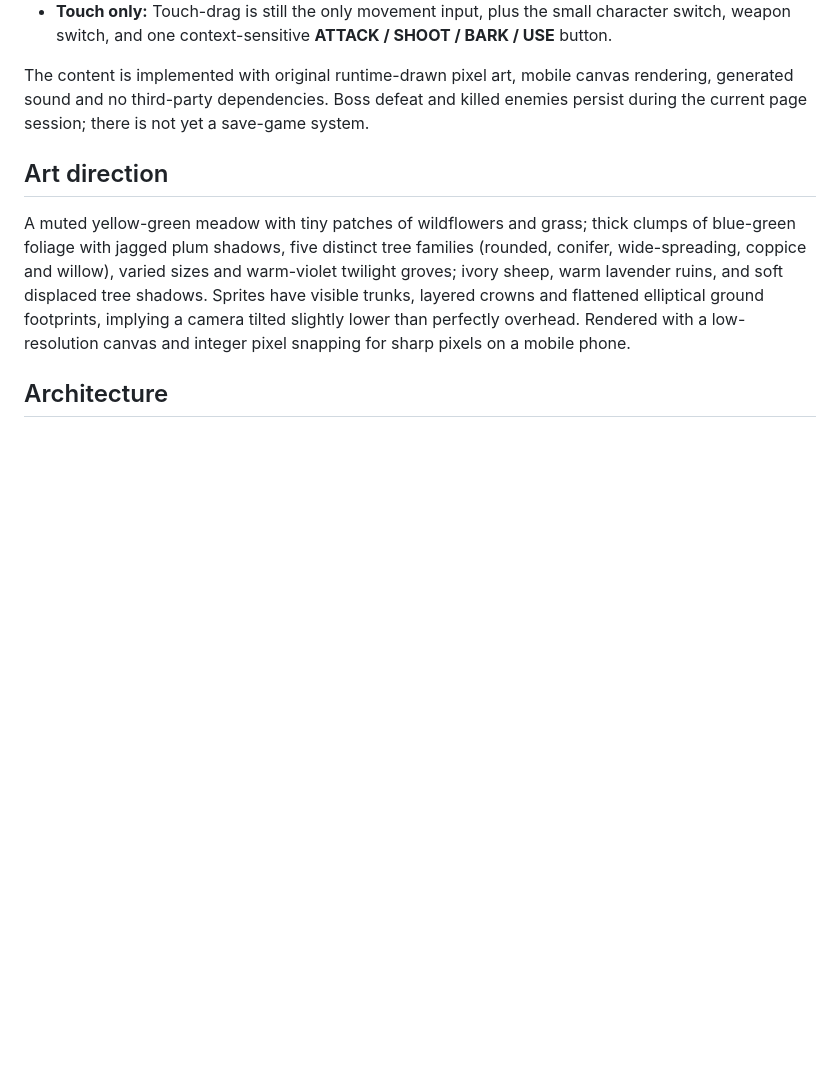
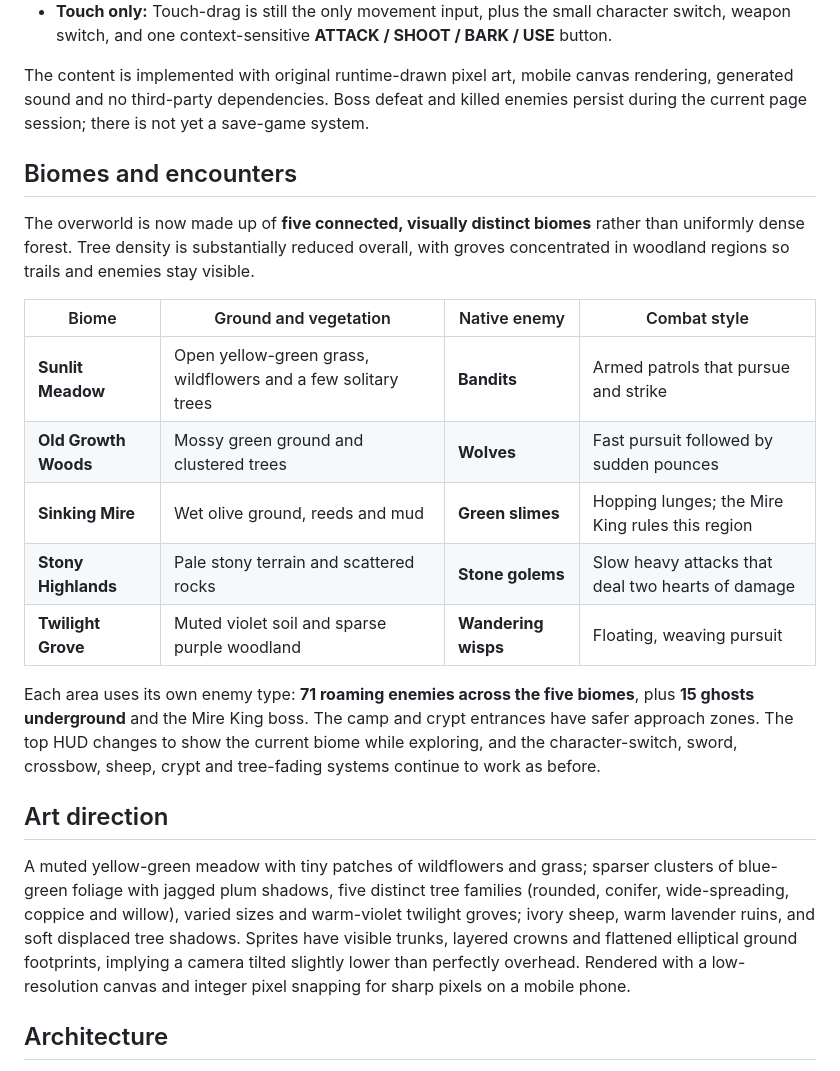
Before and after one commit to joramvanloenen/Above, a Markdown page: README.md, the part around the change. Drawn GitHub-style; blank space fills up the shorter version.

Commit message:
Document the five biome enemy rosters and lighter forest layout

```diff
--- a/README.md
+++ b/README.md
@@ -29,9 +29,23 @@ Only three controls are visible: the top character switch, a compact sword/cross
 
 The content is implemented with original runtime-drawn pixel art, mobile canvas rendering, generated sound and no third-party dependencies. Boss defeat and killed enemies persist during the current page session; there is not yet a save-game system.
 
+## Biomes and encounters
+
+The overworld is now made up of **five connected, visually distinct biomes** rather than uniformly dense forest. Tree density is substantially reduced overall, with groves concentrated in woodland regions so trails and enemies stay visible.
+
+| Biome | Ground and vegetation | Native enemy | Combat style |
+| --- | --- | --- | --- |
+| **Sunlit Meadow** | Open yellow-green grass, wildflowers and a few solitary trees | **Bandits** | Armed patrols that pursue and strike |
+| **Old Growth Woods** | Mossy green ground and clustered trees | **Wolves** | Fast pursuit followed by sudden pounces |
+| **Sinking Mire** | Wet olive ground, reeds and mud | **Green slimes** | Hopping lunges; the Mire King rules this region |
+| **Stony Highlands** | Pale stony terrain and scattered rocks | **Stone golems** | Slow heavy attacks that deal two hearts of damage |
+| **Twilight Grove** | Muted violet soil and sparse purple woodland | **Wandering wisps** | Floating, weaving pursuit |
+
+Each area uses its own enemy type: **71 roaming enemies across the five biomes**, plus **15 ghosts underground** and the Mire King boss. The camp and crypt entrances have safer approach zones. The top HUD changes to show the current biome while exploring, and the character-switch, sword, crossbow, sheep, crypt and tree-fading systems continue to work as before.
+
 ## Art direction
 
-A muted yellow-green meadow with tiny patches of wildflowers and grass; thick clumps of blue-green foliage with jagged plum shadows, five distinct tree families (rounded, conifer, wide-spreading, coppice and willow), varied sizes and warm-violet twilight groves; ivory sheep, warm lavender ruins, and soft displaced tree shadows. Sprites have visible trunks, layered crowns and flattened elliptical ground footprints, implying a camera tilted slightly lower than perfectly overhead. Rendered with a low-resolution canvas and integer pixel snapping for sharp pixels on a mobile phone.
+A muted yellow-green meadow with tiny patches of wildflowers and grass; sparser clusters of blue-green foliage with jagged plum shadows, five distinct tree families (rounded, conifer, wide-spreading, coppice and willow), varied sizes and warm-violet twilight groves; ivory sheep, warm lavender ruins, and soft displaced tree shadows. Sprites have visible trunks, layered crowns and flattened elliptical ground footprints, implying a camera tilted slightly lower than perfectly overhead. Rendered with a low-resolution canvas and integer pixel snapping for sharp pixels on a mobile phone.
 
 ## Architecture
 
```
